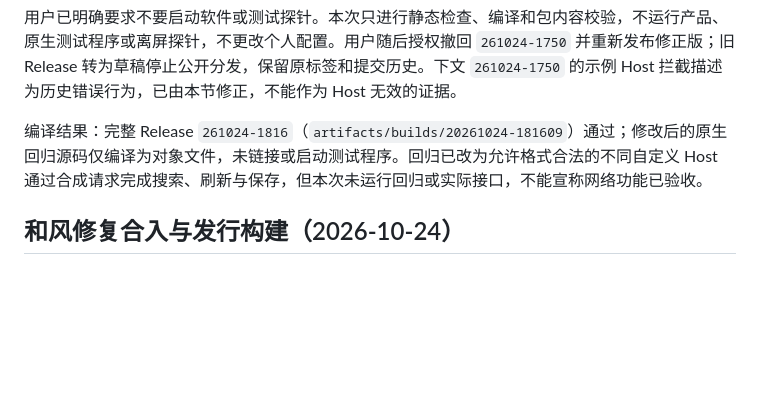
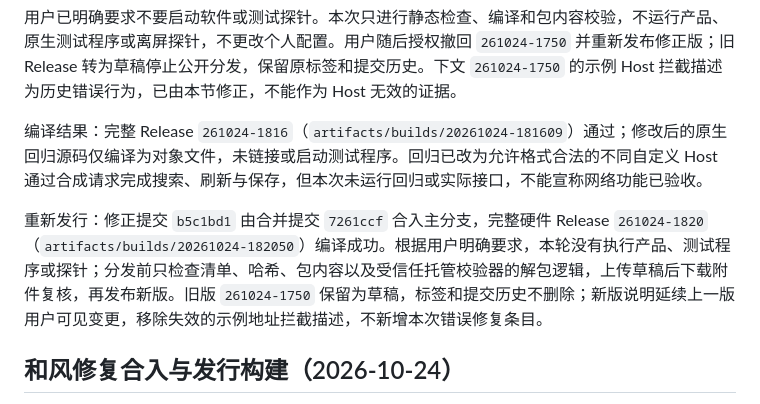
Before and after one commit to NoctisWang528/TaskBarWidget, a Markdown page: TaskBarWidgets/ACCEPTANCE.md, the part around the change. Drawn GitHub-style; blank space fills up the shorter version.

Commit message:
docs: prepare replacement release 261024-1820

```diff
--- a/TaskBarWidgets/ACCEPTANCE.md
+++ b/TaskBarWidgets/ACCEPTANCE.md
@@ -9,6 +9,8 @@
 用户已明确要求不要启动软件或测试探针。本次只进行静态检查、编译和包内容校验，不运行产品、原生测试程序或离屏探针，不更改个人配置。用户随后授权撤回 `261024-1750` 并重新发布修正版；旧 Release 转为草稿停止公开分发，保留原标签和提交历史。下文 `261024-1750` 的示例 Host 拦截描述为历史错误行为，已由本节修正，不能作为 Host 无效的证据。
 
 编译结果：完整 Release `261024-1816`（`artifacts/builds/20261024-181609`）通过；修改后的原生回归源码仅编译为对象文件，未链接或启动测试程序。回归已改为允许格式合法的不同自定义 Host 通过合成请求完成搜索、刷新与保存，但本次未运行回归或实际接口，不能宣称网络功能已验收。
+
+重新发行：修正提交 `b5c1bd1` 由合并提交 `7261ccf` 合入主分支，完整硬件 Release `261024-1820`（`artifacts/builds/20261024-182050`）编译成功。根据用户明确要求，本轮没有执行产品、测试程序或探针；分发前只检查清单、哈希、包内容以及受信任托管校验器的解包逻辑，上传草稿后下载附件复核，再发布新版。旧版 `261024-1750` 保留为草稿，标签和提交历史不删除；新版说明延续上一版用户可见变更，移除失效的示例地址拦截描述，不新增本次错误修复条目。
 
 ## 和风修复合入与发行构建（2026-10-24）
 
```
Also changed, not shown: 1 other file.
